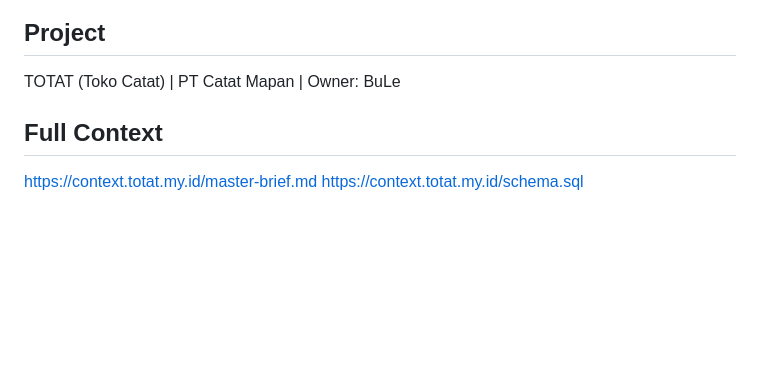
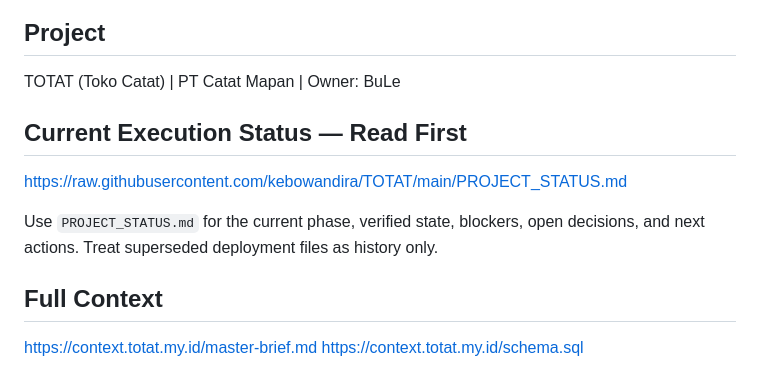
Before and after one commit to kebowandira/TOTAT, a Markdown page: CLAUDE.md, the part around the change. GitHub-like rendering; blank space fills up the shorter version.

Commit message:
chore: link AI entrypoint to project status

```diff
--- a/CLAUDE.md
+++ b/CLAUDE.md
@@ -6,6 +6,12 @@
 
 ## Project
 TOTAT (Toko Catat) | PT Catat Mapan | Owner: BuLe
+
+
+## Current Execution Status — Read First
+https://raw.githubusercontent.com/kebowandira/TOTAT/main/PROJECT_STATUS.md
+
+Use `PROJECT_STATUS.md` for the current phase, verified state, blockers, open decisions, and next actions. Treat superseded deployment files as history only.
 
 
 ## Full Context
```
